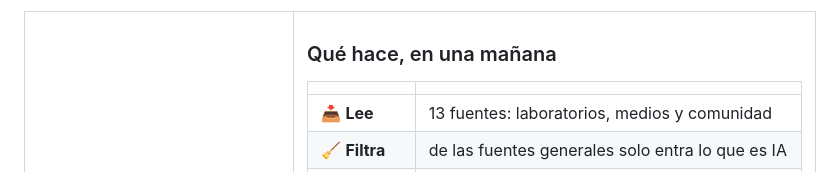
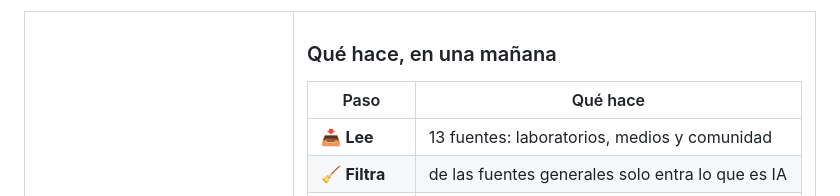
Before and after one commit to federicoramos67/Radar-Mutuo, a Markdown page: README.md, the part around the change. Drawn GitHub-style.

Commit message:
README: encabezado de la tabla de pasos
Co-Authored-By: Claude Opus 5.5 <noreply@anthropic.com>
Claude-Session: https://claude.ai/code/session_01P27P6a8uH7CeWUSuEPFnM3

```diff
--- a/README.md
+++ b/README.md
@@ -34,7 +34,7 @@
 
 ### Qué hace, en una mañana
 
-| | |
+| Paso | Qué hace |
 |---|---|
 | 📥 **Lee** | 13 fuentes: laboratorios, medios y comunidad |
 | 🧹 **Filtra** | de las fuentes generales solo entra lo que es IA |
```
